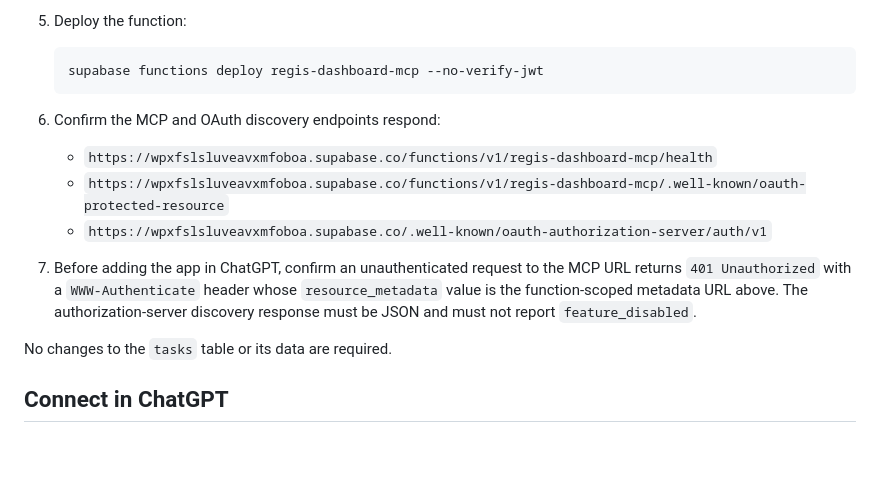
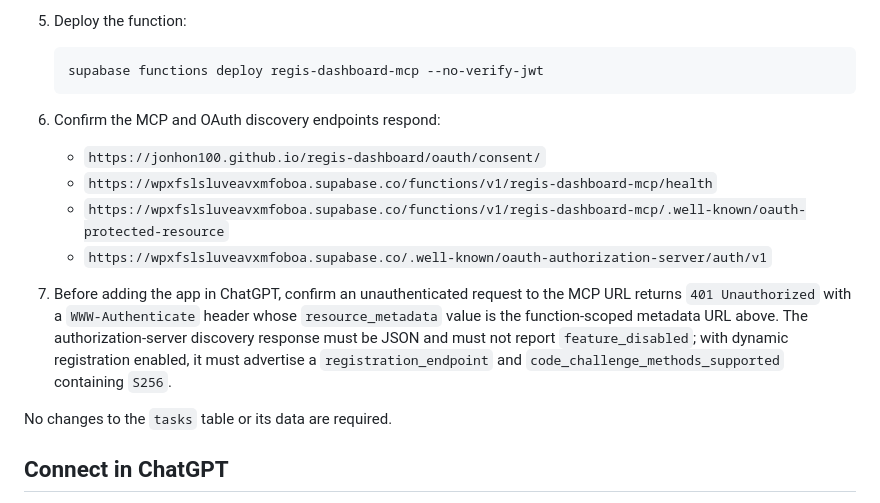
Before and after one commit to jonhon100/regis-dashboard, a Markdown page: README.md, the part around the change. GitHub-like rendering; blank space fills up the shorter version.

Commit message:
docs: verify consent and PKCE discovery

````diff
--- a/README.md
+++ b/README.md
@@ -57,6 +57,7 @@ These steps are required once after this branch is reviewed and merged.
    ```
 
 6. Confirm the MCP and OAuth discovery endpoints respond:
+   - `https://jonhon100.github.io/regis-dashboard/oauth/consent/`
    - `https://wpxfslsluveavxmfoboa.supabase.co/functions/v1/regis-dashboard-mcp/health`
    - `https://wpxfslsluveavxmfoboa.supabase.co/functions/v1/regis-dashboard-mcp/.well-known/oauth-protected-resource`
    - `https://wpxfslsluveavxmfoboa.supabase.co/.well-known/oauth-authorization-server/auth/v1`
@@ -65,7 +66,9 @@ These steps are required once after this branch is reviewed and merged.
    MCP URL returns `401 Unauthorized` with a `WWW-Authenticate` header whose
    `resource_metadata` value is the function-scoped metadata URL above. The
    authorization-server discovery response must be JSON and must not report
-   `feature_disabled`.
+   `feature_disabled`; with dynamic registration enabled, it must advertise a
+   `registration_endpoint` and `code_challenge_methods_supported` containing
+   `S256`.
 
 No changes to the `tasks` table or its data are required.
 
````
